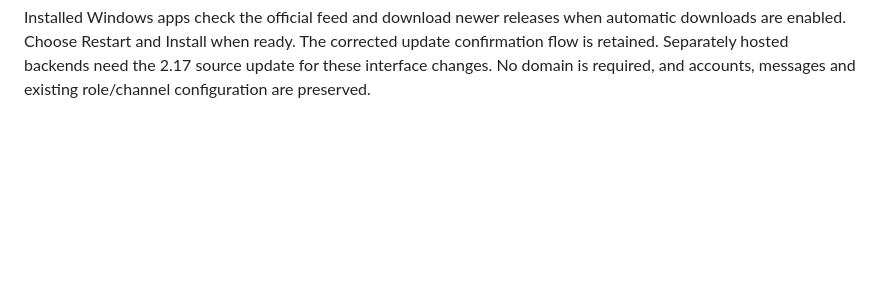
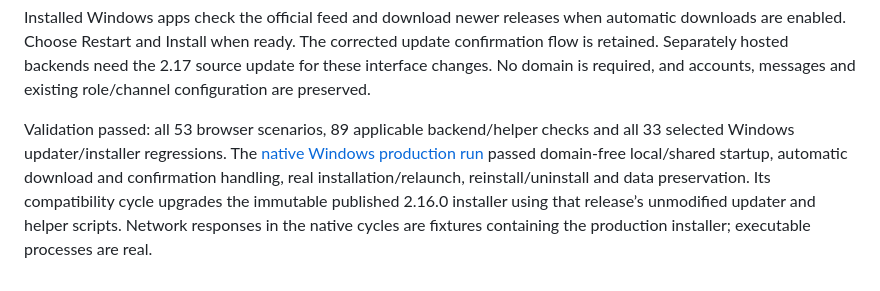
Before and after one commit to Whoops-Lambo/Voxora, a Markdown page: docs/releases/2.17.0.md, the part around the change. GitHub-like rendering; blank space fills up the shorter version.

Commit message:
Document consolidated settings and verified 2.16 upgrade

```diff
--- a/docs/releases/2.17.0.md
+++ b/docs/releases/2.17.0.md
@@ -7,3 +7,5 @@ Voxora 2.17.0 brings role and channel configuration into consistent settings win
 - Mobile Channel Settings uses a compact tab navigation above its editor. The navy/mint design and existing appearance accents are preserved.
 
 Installed Windows apps check the official feed and download newer releases when automatic downloads are enabled. Choose Restart and Install when ready. The corrected update confirmation flow is retained. Separately hosted backends need the 2.17 source update for these interface changes. No domain is required, and accounts, messages and existing role/channel configuration are preserved.
+
+Validation passed: all 53 browser scenarios, 89 applicable backend/helper checks and all 33 selected Windows updater/installer regressions. The [native Windows production run](https://github.com/Whoops-Lambo/Voxora/actions/runs/41384141741) passed domain-free local/shared startup, automatic download and confirmation handling, real installation/relaunch, reinstall/uninstall and data preservation. Its compatibility cycle upgrades the immutable published 2.16.0 installer using that release’s unmodified updater and helper scripts. Network responses in the native cycles are fixtures containing the production installer; executable processes are real.
```
Also changed, not shown: docs/SETTINGS.md (+6 -0 lines), docs/UPDATES.md (+2 -0 lines), docs/channel-settings-mobile.png (added), docs/channel-settings-permissions.png (added), docs/server-settings-roles.png (added).
